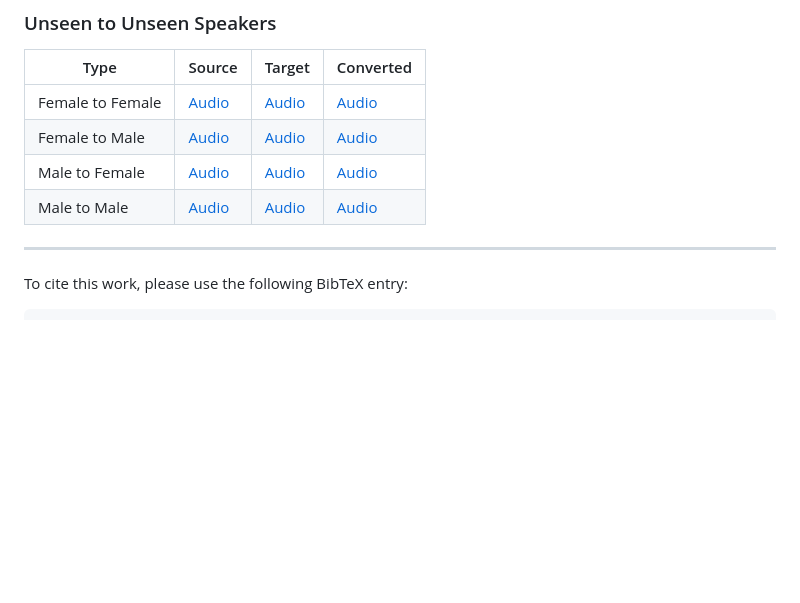
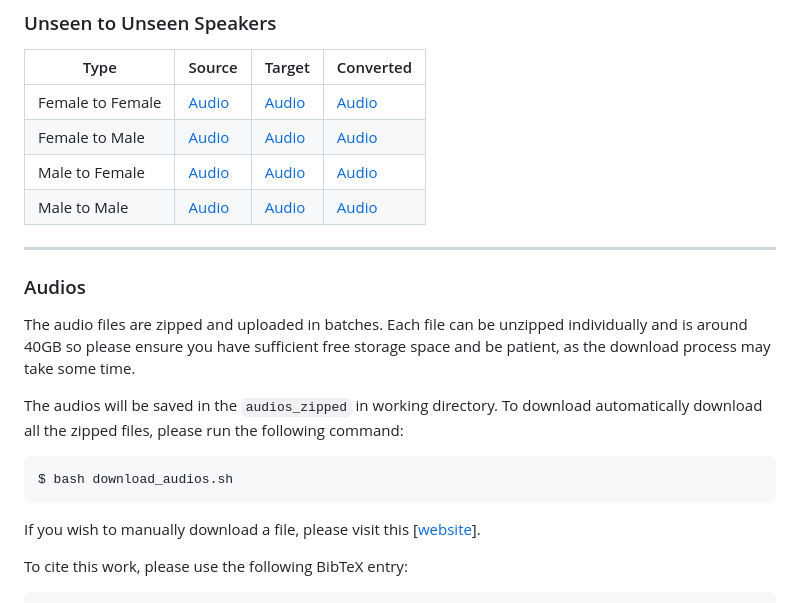
Before and after one commit to 3loi/NaturalVoices, a Markdown page: README.md, the part around the change. Rendered like a GitHub page; blank space fills up the shorter version.

````diff
--- a/README.md
+++ b/README.md
@@ -81,6 +81,23 @@ We provide the utterances from source speakers, denoted as *Source*, the utteran
 | Male to Male      | [Audio](data/Unseen_speaker_to_unseen_speaker/M_M_Source_from_MSP-PODCAST_0195_100_to_MSP-PODCAST_0292_1_src.wav)   | [Audio](data/Unseen_speaker_to_unseen_speaker/M_M_Target_from_MSP-PODCAST_0195_100_to_MSP-PODCAST_0292_1_trg.wav)   | [Audio](data/Unseen_speaker_to_unseen_speaker/M_M_Converted_from_MSP-PODCAST_0195_100_to_MSP-PODCAST_0292_1_cnv_gen.wav)  |
 
 ---------------------------
+
+
+
+### Audios
+
+The audio files are zipped and uploaded in batches. Each file can be unzipped individually and is around 40GB so please ensure you have sufficient free storage space and be patient, as the download process may take some time.
+
+
+The audios will be saved in the `audios_zipped` in working directory. To download automatically download all the zipped files, please run the following command:
+  ```
+  $ bash download_audios.sh
+  ```
+
+If you wish to manually download a file, please visit this [[website](https://lab-msp.com/MODELS/Odyssey_Baselines/)].
+
+
+
 To cite this work, please use the following BibTeX entry:
 
 ```
````
